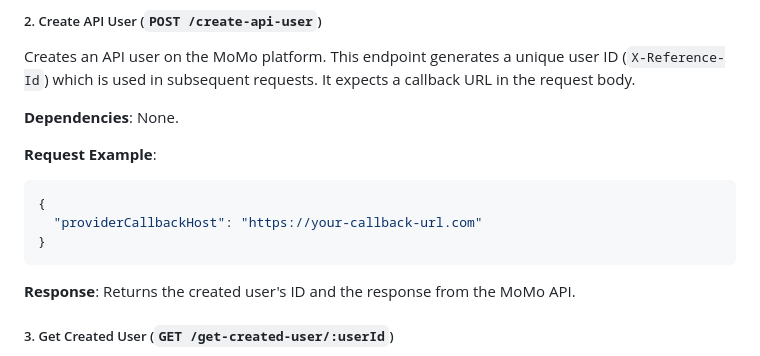
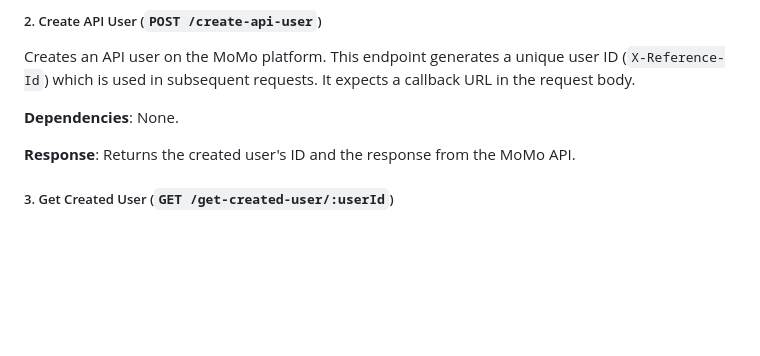
Before and after one commit to DerrickML/MTN-MoMo-API---Collection-Product, a Markdown page: README.md, the part around the change. Drawn GitHub-style; blank space fills up the shorter version.

Commit message:
Remove request example from README.md

````diff
--- a/README.md
+++ b/README.md
@@ -26,14 +26,6 @@ A basic route to check if the API is running. Returns a simple "Hello World!" me
 Creates an API user on the MoMo platform. This endpoint generates a unique user ID (`X-Reference-Id`) which is used in subsequent requests. It expects a callback URL in the request body.
 
 **Dependencies**: None.
-
-**Request Example**:
-
-```json
-{
-  "providerCallbackHost": "https://your-callback-url.com"
-}
-```
 
 **Response**: Returns the created user's ID and the response from the MoMo API.
 
````
